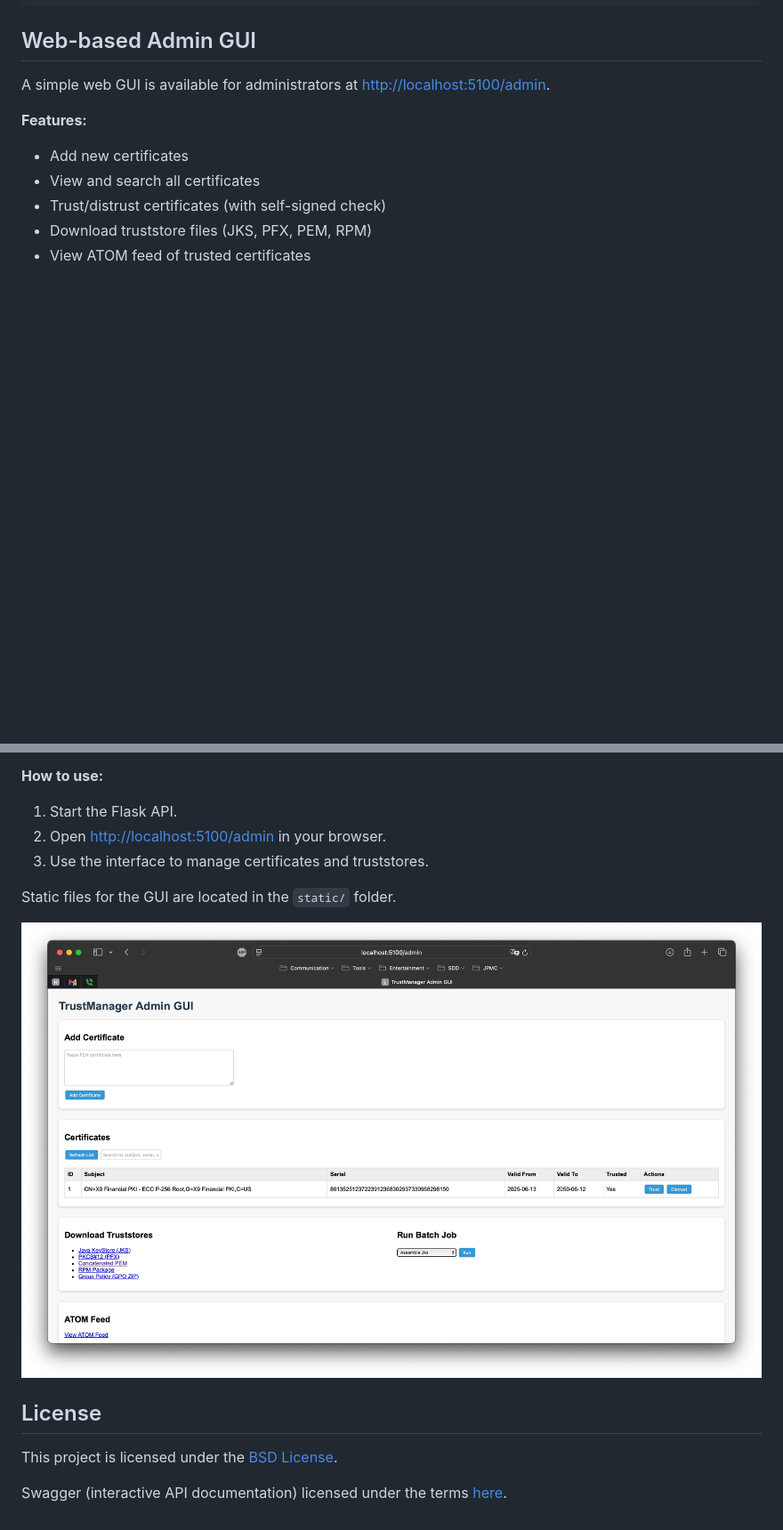
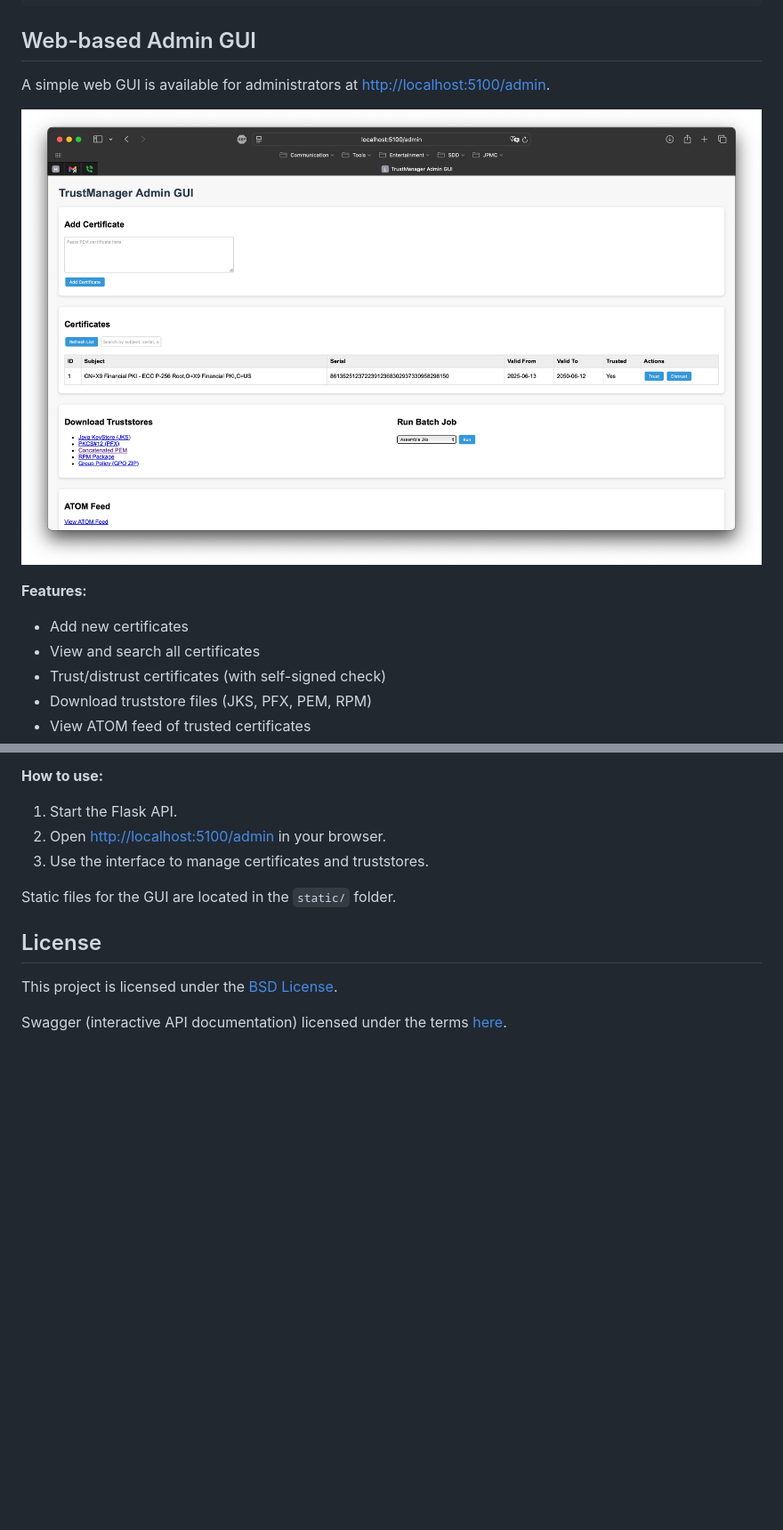
Before and after one commit to StrategicDigitalDefense/TrustManager-API, a Markdown page: README.md, 2 parts joined by grey strips. Shown at 89% size. Drawn GitHub-style; blank space fills up the shorter version.

Commit message:
Moved the screengrab of the GUI

```diff
--- a/README.md
+++ b/README.md
@@ -231,6 +231,8 @@ curl -X GET http://localhost:5100/BatchJob/list
 
 A simple web GUI is available for administrators at [http://localhost:5100/admin](http://localhost:5100/admin).
 
+![TrustManager GUI](TrustManager-GUI.jpeg)
+
 **Features:**
 - Add new certificates
 - View and search all certificates
@@ -245,8 +247,6 @@ A simple web GUI is available for administrators at [http://localhost:5100/admin
 
 Static files for the GUI are located in the `static/` folder.
 
-![TrustManager GUI](TrustManager-GUI.jpeg)
-
 ## License
 
 This project is licensed under the [BSD License](license.txt).
```
